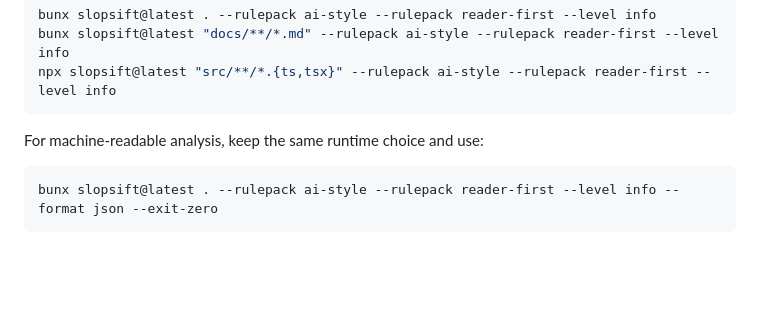
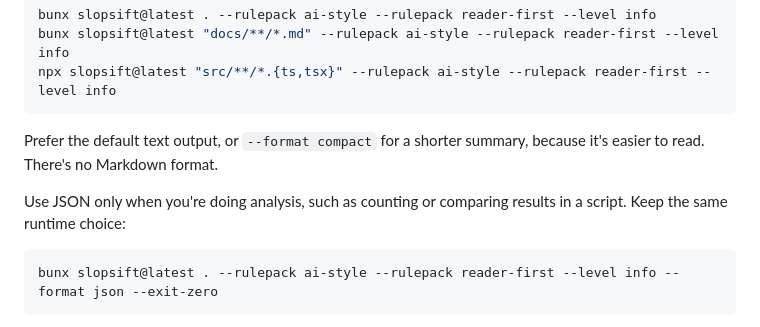
Before and after one commit to NikhilVerma/writinglint, a Markdown page: skills/slopsift/SKILL.md, the part around the change. Drawn GitHub-style; blank space fills up the shorter version.

Commit message:
docs: prefer text output in the SlopSift skill
JSON is for analysis in scripts. Text is easier to read.

Co-Authored-By: Claude Opus 5.5 <noreply@anthropic.com>

````diff
--- a/skills/slopsift/SKILL.md
+++ b/skills/slopsift/SKILL.md
@@ -29,7 +29,9 @@ bunx slopsift@latest "docs/**/*.md" --rulepack ai-style --rulepack reader-first
 npx slopsift@latest "src/**/*.{ts,tsx}" --rulepack ai-style --rulepack reader-first --level info
 ```
 
-For machine-readable analysis, keep the same runtime choice and use:
+Prefer the default text output, or `--format compact` for a shorter summary, because it's easier to read. There's no Markdown format.
+
+Use JSON only when you're doing analysis, such as counting or comparing results in a script. Keep the same runtime choice:
 
 ```bash
 bunx slopsift@latest . --rulepack ai-style --rulepack reader-first --level info --format json --exit-zero
````
